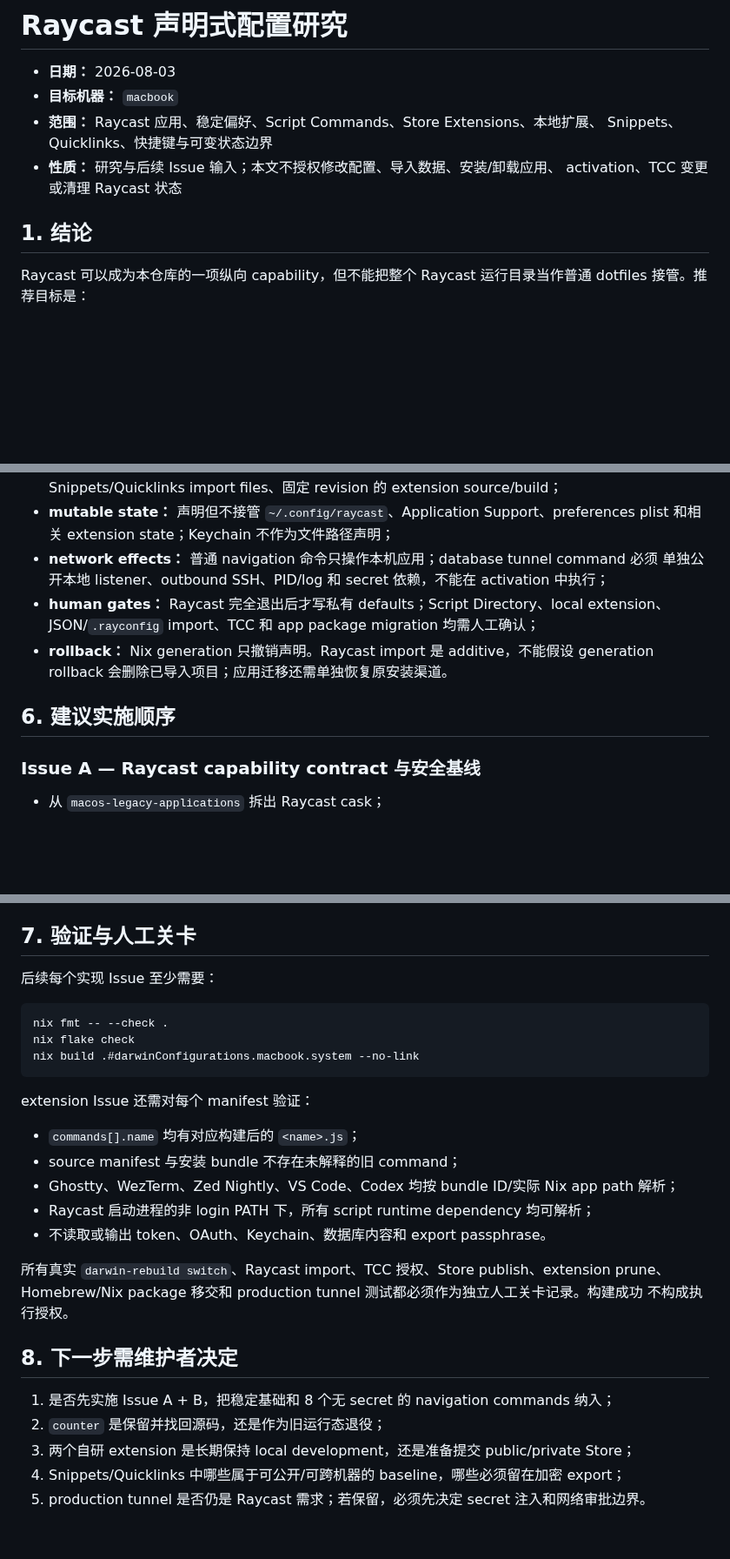
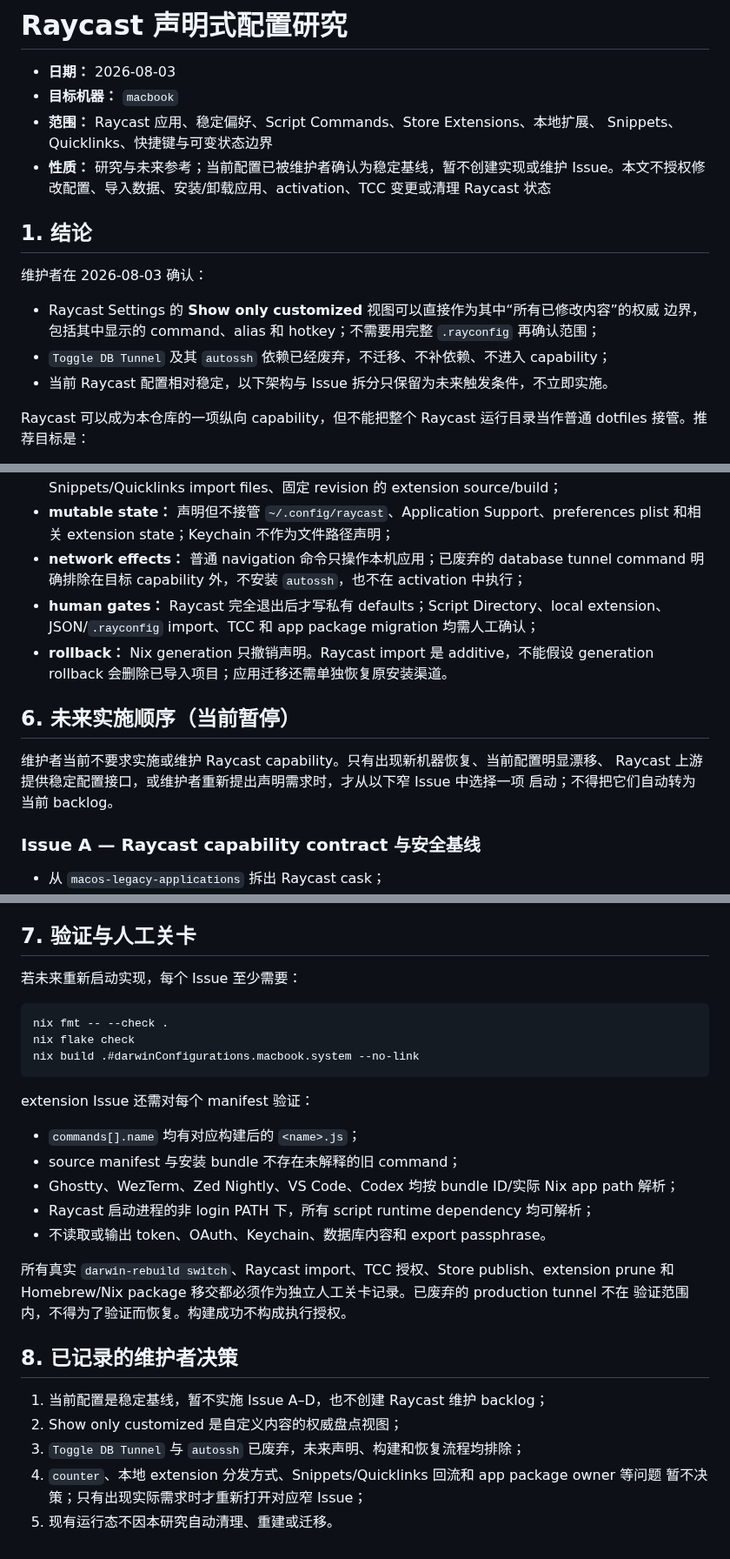
Before and after one commit to sayoriqwq/nix-config, a Markdown page: docs/plans/raycast-declarative-configuration-research.md, 3 parts joined by grey strips. Shown at 87% size. Rendered like a GitHub page; blank space fills up the shorter version.

Commit message:
docs: record stable Raycast baseline decisions

````diff
--- a/docs/plans/raycast-declarative-configuration-research.md
+++ b/docs/plans/raycast-declarative-configuration-research.md
@@ -4,10 +4,18 @@
 - **目标机器：** `macbook`
 - **范围：** Raycast 应用、稳定偏好、Script Commands、Store Extensions、本地扩展、
   Snippets、Quicklinks、快捷键与可变状态边界
-- **性质：** 研究与后续 Issue 输入；本文不授权修改配置、导入数据、安装/卸载应用、
-  activation、TCC 变更或清理 Raycast 状态
+- **性质：** 研究与未来参考；当前配置已被维护者确认为稳定基线，暂不创建实现或维护
+  Issue。本文不授权修改配置、导入数据、安装/卸载应用、activation、TCC 变更或清理
+  Raycast 状态
 
 ## 1. 结论
+
+维护者在 2026-08-03 确认：
+
+- Raycast Settings 的 **Show only customized** 视图可以直接作为其中“所有已修改内容”的权威
+  边界，包括其中显示的 command、alias 和 hotkey；不需要用完整 `.rayconfig` 再确认范围；
+- `Toggle DB Tunnel` 及其 `autossh` 依赖已经废弃，不迁移、不补依赖、不进入 capability；
+- 当前 Raycast 配置相对稳定，以下架构与 Issue 拆分只保留为未来触发条件，不立即实施。
 
 Raycast 可以成为本仓库的一项纵向 capability，但不能把整个 Raycast 运行目录当作普通
 dotfiles 接管。推荐目标是：
@@ -181,14 +190,18 @@ Host 只 import `modules/capabilities/raycast/darwin.nix` 一次，不再从
   Snippets/Quicklinks import files、固定 revision 的 extension source/build；
 - **mutable state：** 声明但不接管 `~/.config/raycast`、Application Support、preferences plist
   和相关 extension state；Keychain 不作为文件路径声明；
-- **network effects：** 普通 navigation 命令只操作本机应用；database tunnel command 必须
-  单独公开本地 listener、outbound SSH、PID/log 和 secret 依赖，不能在 activation 中执行；
+- **network effects：** 普通 navigation 命令只操作本机应用；已废弃的 database tunnel
+  command 明确排除在目标 capability 外，不安装 `autossh`，也不在 activation 中执行；
 - **human gates：** Raycast 完全退出后才写私有 defaults；Script Directory、local extension、
   JSON/`.rayconfig` import、TCC 和 app package migration 均需人工确认；
 - **rollback：** Nix generation 只撤销声明。Raycast import 是 additive，不能假设 generation
   rollback 会删除已导入项目；应用迁移还需单独恢复原安装渠道。
 
-## 6. 建议实施顺序
+## 6. 未来实施顺序（当前暂停）
+
+维护者当前不要求实施或维护 Raycast capability。只有出现新机器恢复、当前配置明显漂移、
+Raycast 上游提供稳定配置接口，或维护者重新提出声明需求时，才从以下窄 Issue 中选择一项
+启动；不得把它们自动转为当前 backlog。
 
 ### Issue A — Raycast capability contract 与安全基线
 
@@ -240,7 +253,7 @@ Host 只 import `modules/capabilities/raycast/darwin.nix` 一次，不再从
 
 ## 7. 验证与人工关卡
 
-后续每个实现 Issue 至少需要：
+若未来重新启动实现，每个 Issue 至少需要：
 
 ```fish
 nix fmt -- --check .
@@ -256,14 +269,15 @@ extension Issue 还需对每个 manifest 验证：
 - Raycast 启动进程的非 login PATH 下，所有 script runtime dependency 均可解析；
 - 不读取或输出 token、OAuth、Keychain、数据库内容和 export passphrase。
 
-所有真实 `darwin-rebuild switch`、Raycast import、TCC 授权、Store publish、extension prune、
-Homebrew/Nix package 移交和 production tunnel 测试都必须作为独立人工关卡记录。构建成功
-不构成执行授权。
+所有真实 `darwin-rebuild switch`、Raycast import、TCC 授权、Store publish、extension prune
+和 Homebrew/Nix package 移交都必须作为独立人工关卡记录。已废弃的 production tunnel 不在
+验证范围内，不得为了验证而恢复。构建成功不构成执行授权。
 
-## 8. 下一步需维护者决定
+## 8. 已记录的维护者决策
 
-1. 是否先实施 Issue A + B，把稳定基础和 8 个无 secret 的 navigation commands 纳入；
-2. `counter` 是保留并找回源码，还是作为旧运行态退役；
-3. 两个自研 extension 是长期保持 local development，还是准备提交 public/private Store；
-4. Snippets/Quicklinks 中哪些属于可公开/可跨机器的 baseline，哪些必须留在加密 export；
-5. production tunnel 是否仍是 Raycast 需求；若保留，必须先决定 secret 注入和网络审批边界。
+1. 当前配置是稳定基线，暂不实施 Issue A–D，也不创建 Raycast 维护 backlog；
+2. Show only customized 是自定义内容的权威盘点视图；
+3. `Toggle DB Tunnel` 与 `autossh` 已废弃，未来声明、构建和恢复流程均排除；
+4. `counter`、本地 extension 分发方式、Snippets/Quicklinks 回流和 app package owner 等问题
+   暂不决策；只有出现实际需求时才重新打开对应窄 Issue；
+5. 现有运行态不因本研究自动清理、重建或迁移。
````
Also changed, not shown: other parts of docs/plans/raycast-declarative-configuration-research.md (+7 -6 lines), docs/inventory/raycast-current-configuration.md (+31 -22 lines).
